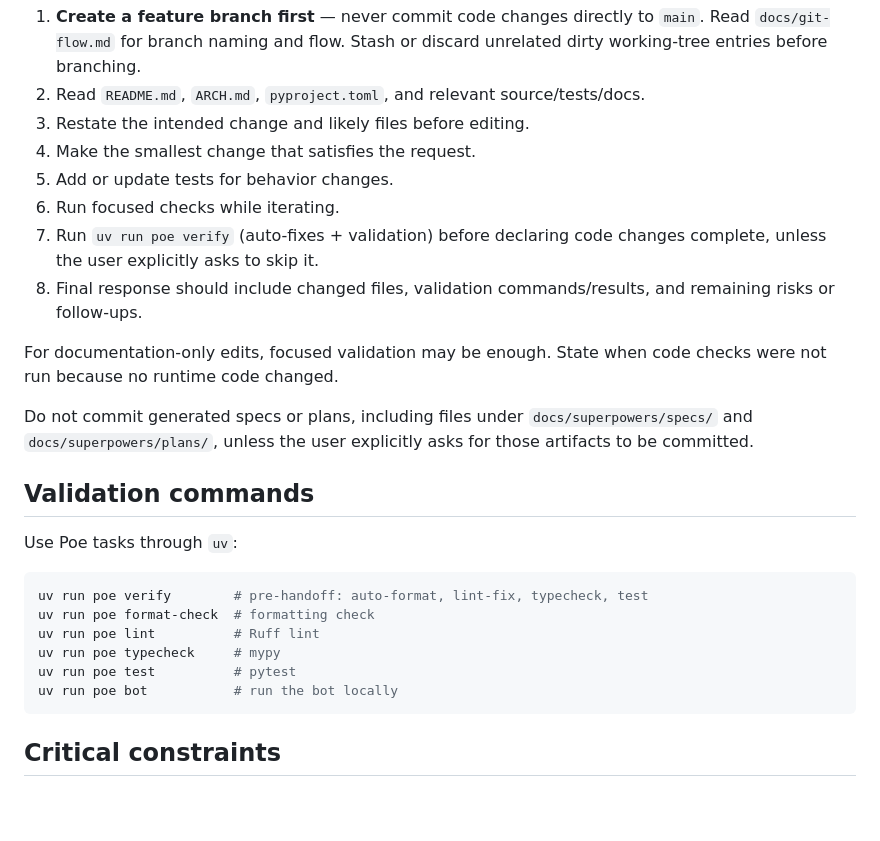
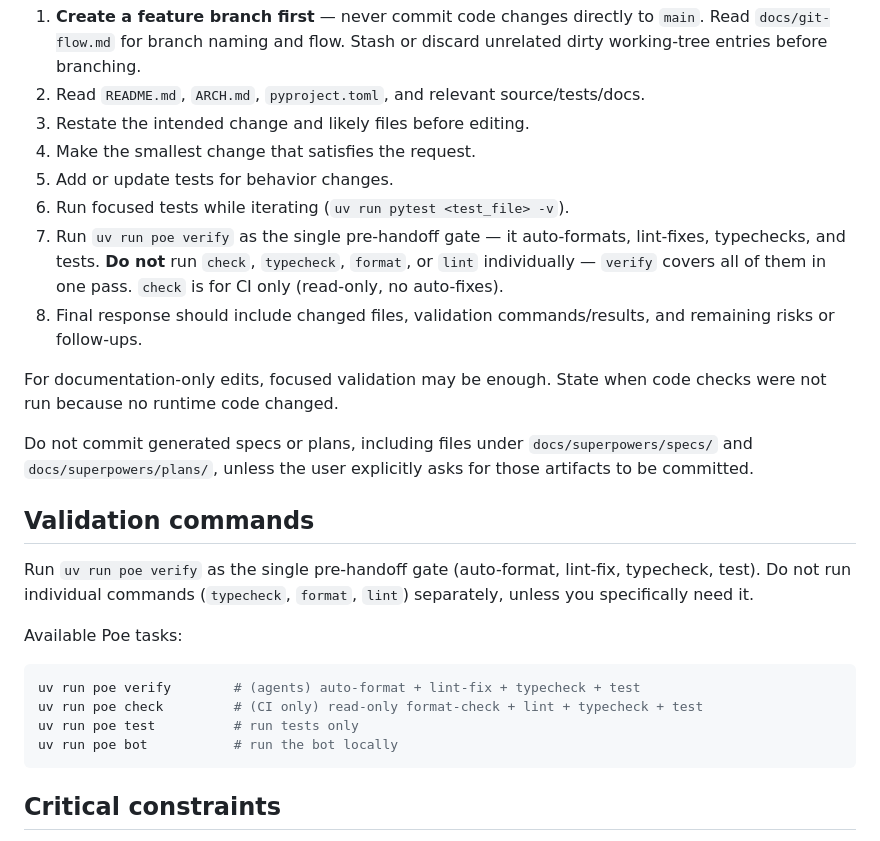
Before and after one commit to Jarki/idontwant_toopen_insta, a Markdown page: AGENTS.md, the part around the change. Drawn GitHub-style; blank space fills up the shorter version.

Commit message:
docs: clarify verify as single agent gate, add ask-before-commit rule

````diff
--- a/AGENTS.md
+++ b/AGENTS.md
@@ -21,8 +21,8 @@ For non-trivial changes:
 3. Restate the intended change and likely files before editing.
 4. Make the smallest change that satisfies the request.
 5. Add or update tests for behavior changes.
-6. Run focused checks while iterating.
-7. Run `uv run poe verify` (auto-fixes + validation) before declaring code changes complete, unless the user explicitly asks to skip it.
+6. Run focused tests while iterating (`uv run pytest <test_file> -v`).
+7. Run `uv run poe verify` as the single pre-handoff gate — it auto-formats, lint-fixes, typechecks, and tests. **Do not** run `check`, `typecheck`, `format`, or `lint` individually — `verify` covers all of them in one pass. `check` is for CI only (read-only, no auto-fixes).
 8. Final response should include changed files, validation commands/results, and remaining risks or follow-ups.
 
 For documentation-only edits, focused validation may be enough. State when code checks were not run because no runtime code changed.
@@ -31,14 +31,15 @@ Do not commit generated specs or plans, including files under `docs/superpowers/
 
 ## Validation commands
 
-Use Poe tasks through `uv`:
+Run `uv run poe verify` as the single pre-handoff gate (auto-format, lint-fix, typecheck, test).
+Do not run individual commands (`typecheck`, `format`, `lint`) separately, unless you specifically need it.
+
+Available Poe tasks:
 
 ```bash
-uv run poe verify        # pre-handoff: auto-format, lint-fix, typecheck, test
-uv run poe format-check  # formatting check
-uv run poe lint          # Ruff lint
-uv run poe typecheck     # mypy
-uv run poe test          # pytest
+uv run poe verify        # (agents) auto-format + lint-fix + typecheck + test
+uv run poe check         # (CI only) read-only format-check + lint + typecheck + test
+uv run poe test          # run tests only
 uv run poe bot           # run the bot locally
 ```
 
````
